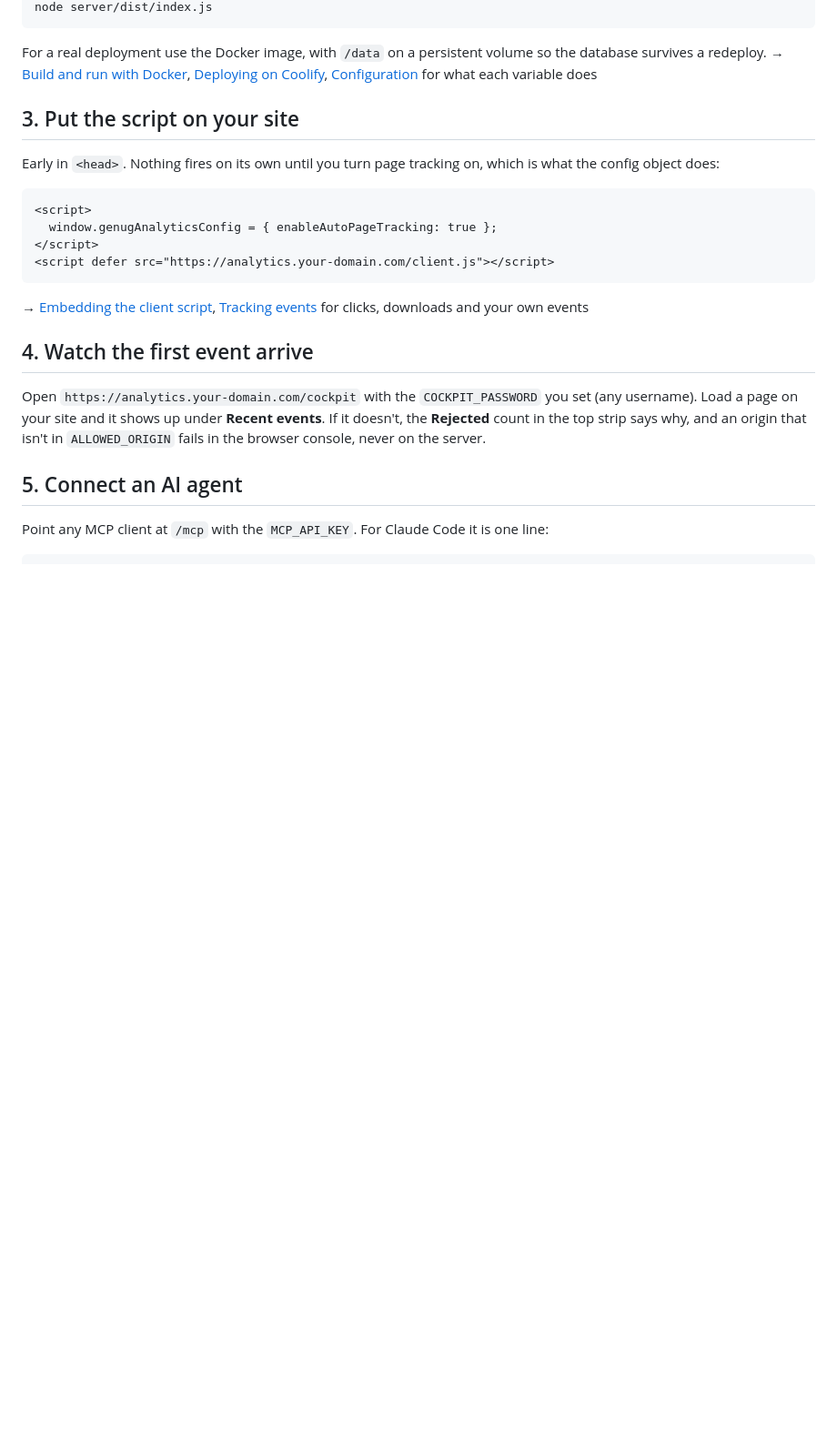
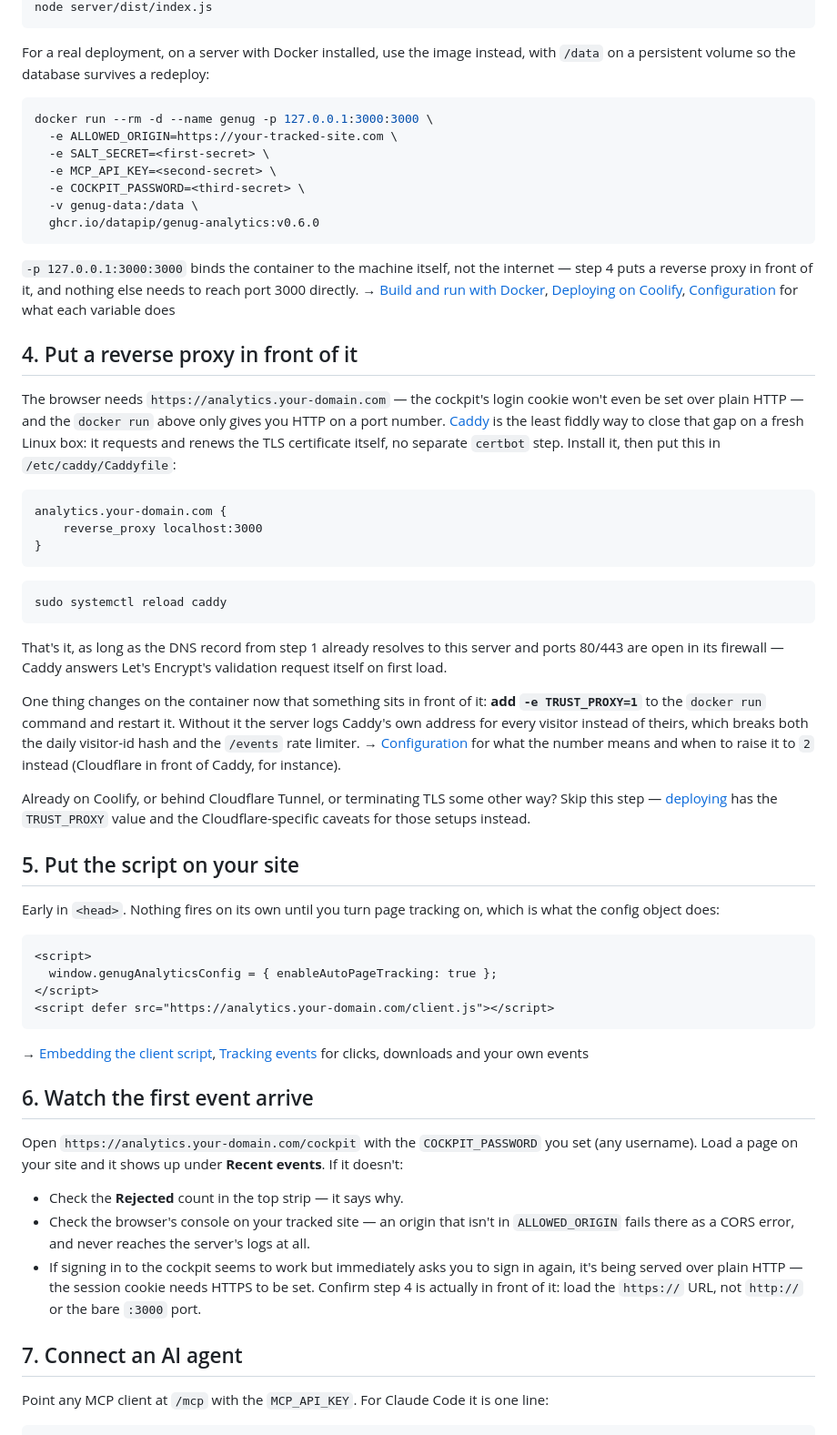
Before and after one commit to datapip/genug-analytics, a Markdown page: docs/getting-started.md, the part around one of its changes. Shown at 91% size. Drawn GitHub-style; blank space fills up the shorter version.

````diff
--- a/docs/getting-started.md
+++ b/docs/getting-started.md
@@ -29,13 +63,64 @@ COCKPIT_PASSWORD=<random-secret> \
 node server/dist/index.js
 ```
 
-For a real deployment use the Docker image, with `/data` on a
-persistent volume so the database survives a redeploy.
+For a real deployment, on a server with Docker installed, use the
+image instead, with `/data` on a persistent volume so the database
+survives a redeploy:
+
+```sh
+docker run --rm -d --name genug -p 127.0.0.1:3000:3000 \
+  -e ALLOWED_ORIGIN=https://your-tracked-site.com \
+  -e SALT_SECRET=<first-secret> \
+  -e MCP_API_KEY=<second-secret> \
+  -e COCKPIT_PASSWORD=<third-secret> \
+  -v genug-data:/data \
+  ghcr.io/datapip/genug-analytics:v0.6.0
+```
+
+`-p 127.0.0.1:3000:3000` binds the container to the machine itself,
+not the internet — step 4 puts a reverse proxy in front of it, and
+nothing else needs to reach port 3000 directly.
 → [Build and run with Docker](deploying.md#build-and-run-with-docker),
 [Deploying on Coolify](deploying.md#deploying-on-coolify),
 [Configuration](deploying.md#configuration) for what each variable does
 
-## 3. Put the script on your site
+## 4. Put a reverse proxy in front of it
+
+The browser needs `https://analytics.your-domain.com` — the cockpit's
+login cookie won't even be set over plain HTTP — and the `docker run`
+above only gives you HTTP on a port number. [Caddy](https://caddyserver.com/docs/install)
+is the least fiddly way to close that gap on a fresh Linux box: it
+requests and renews the TLS certificate itself, no separate `certbot`
+step. Install it, then put this in `/etc/caddy/Caddyfile`:
+
+```
+analytics.your-domain.com {
+    reverse_proxy localhost:3000
+}
+```
+
+```sh
+sudo systemctl reload caddy
+```
+
+That's it, as long as the DNS record from step 1 already resolves to
+this server and ports 80/443 are open in its firewall — Caddy answers
+Let's Encrypt's validation request itself on first load.
+
+One thing changes on the container now that something sits in front
+of it: **add `-e TRUST_PROXY=1`** to the `docker run` command and
+restart it. Without it the server logs Caddy's own address for every
+visitor instead of theirs, which breaks both the daily visitor-id hash
+and the `/events` rate limiter. → [Configuration](deploying.md#configuration)
+for what the number means and when to raise it to `2` instead (Cloudflare
+in front of Caddy, for instance).
+
+Already on Coolify, or behind Cloudflare Tunnel, or terminating TLS
+some other way? Skip this step — [deploying](deploying.md) has the
+`TRUST_PROXY` value and the Cloudflare-specific caveats for those
+setups instead.
+
+## 5. Put the script on your site
 
 Early in `<head>`. Nothing fires on its own until you turn page
 tracking on, which is what the config object does:
@@ -51,15 +136,22 @@ tracking on, which is what the config object does:
 [Tracking events](client.md#tracking-events) for clicks, downloads
 and your own events
 
-## 4. Watch the first event arrive
+## 6. Watch the first event arrive
 
 Open `https://analytics.your-domain.com/cockpit` with the
 `COCKPIT_PASSWORD` you set (any username). Load a page on your site and
-it shows up under **Recent events**. If it doesn't, the **Rejected**
-count in the top strip says why, and an origin that isn't in
-`ALLOWED_ORIGIN` fails in the browser console, never on the server.
+it shows up under **Recent events**. If it doesn't:
 
-## 5. Connect an AI agent
+- Check the **Rejected** count in the top strip — it says why.
+- Check the browser's console on your tracked site — an origin that
+  isn't in `ALLOWED_ORIGIN` fails there as a CORS error, and never
+  reaches the server's logs at all.
+- If signing in to the cockpit seems to work but immediately asks you
+  to sign in again, it's being served over plain HTTP — the session
+  cookie needs HTTPS to be set. Confirm step 4 is actually in front of
+  it: load the `https://` URL, not `http://` or the bare `:3000` port.
+
+## 7. Connect an AI agent
 
 Point any MCP client at `/mcp` with the `MCP_API_KEY`. For Claude Code
 it is one line:
````
Also changed, not shown: other parts of docs/getting-started.md (+42 -6 lines), README.md (+23 -4 lines).
